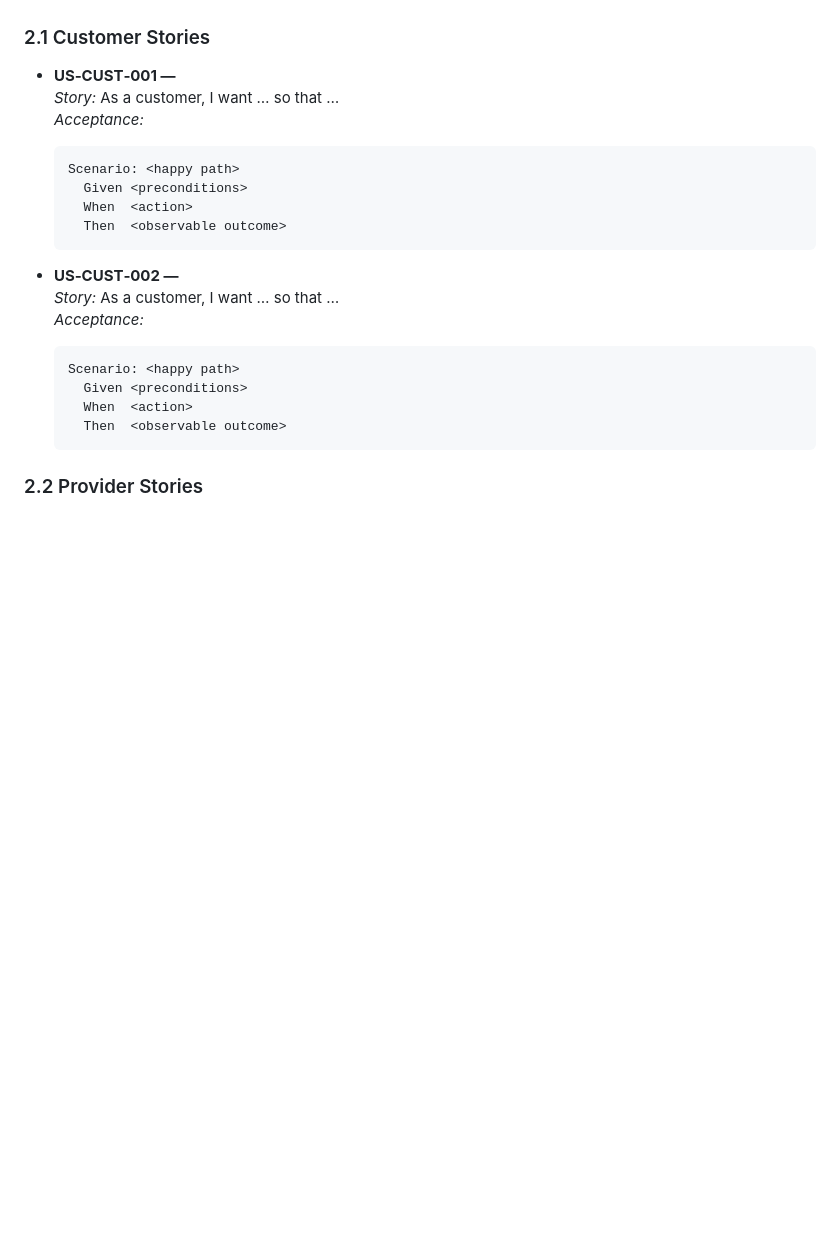
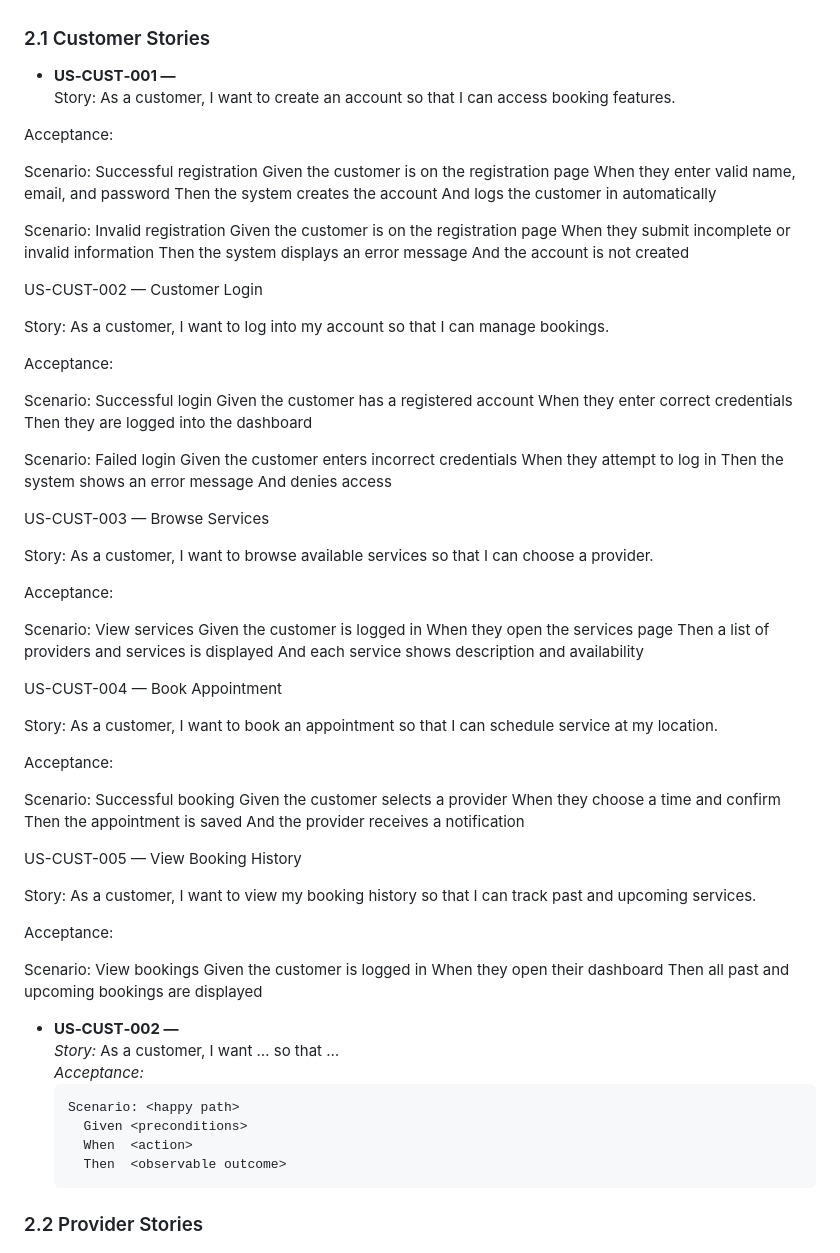
Before and after one commit to Rayyan-othman/sp26-team11, a Markdown page: AutoBid SRS.MD, the part around the change. Rendered like a GitHub page; blank space fills up the shorter version.

Commit message:
Add customer stories

````diff
--- a/AutoBid SRS.MD
+++ b/AutoBid SRS.MD
@@ -38,14 +38,78 @@ Write each story as: **As a `<role>`, I want `<capability>`, so that `<benefit>`
 
 ### 2.1 Customer Stories
 - **US‑CUST‑001 — <short title>**
-  _Story:_ As a customer, I want … so that …
-  _Acceptance:_
-  ```gherkin
-  Scenario: <happy path>
-    Given <preconditions>
-    When  <action>
-    Then  <observable outcome>
-  ```
+  Story:
+As a customer, I want to create an account so that I can access booking features.
+
+Acceptance:
+
+Scenario: Successful registration
+Given the customer is on the registration page
+When they enter valid name, email, and password
+Then the system creates the account
+And logs the customer in automatically
+
+Scenario: Invalid registration
+Given the customer is on the registration page
+When they submit incomplete or invalid information
+Then the system displays an error message
+And the account is not created
+
+US-CUST-002 — Customer Login
+
+Story:
+As a customer, I want to log into my account so that I can manage bookings.
+
+Acceptance:
+
+Scenario: Successful login
+Given the customer has a registered account
+When they enter correct credentials
+Then they are logged into the dashboard
+
+Scenario: Failed login
+Given the customer enters incorrect credentials
+When they attempt to log in
+Then the system shows an error message
+And denies access
+
+US-CUST-003 — Browse Services
+
+Story:
+As a customer, I want to browse available services so that I can choose a provider.
+
+Acceptance:
+
+Scenario: View services
+Given the customer is logged in
+When they open the services page
+Then a list of providers and services is displayed
+And each service shows description and availability
+
+US-CUST-004 — Book Appointment
+
+Story:
+As a customer, I want to book an appointment so that I can schedule service at my location.
+
+Acceptance:
+
+Scenario: Successful booking
+Given the customer selects a provider
+When they choose a time and confirm
+Then the appointment is saved
+And the provider receives a notification
+
+US-CUST-005 — View Booking History
+
+Story:
+As a customer, I want to view my booking history so that I can track past and upcoming services.
+
+Acceptance:
+
+Scenario: View bookings
+Given the customer is logged in
+When they open their dashboard
+Then all past and upcoming bookings are displayed
 
 - **US‑CUST‑002 — <short title>**
   _Story:_ As a customer, I want … so that …
````
